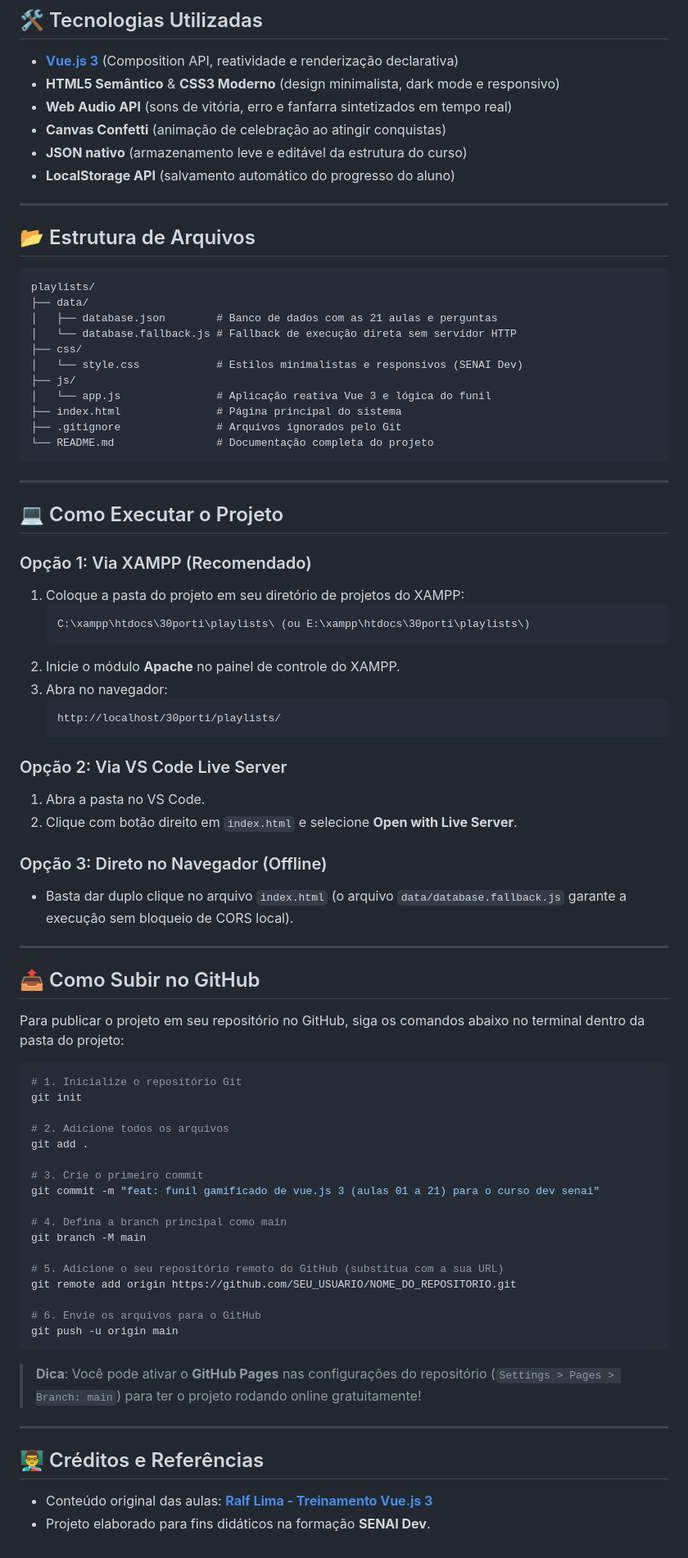
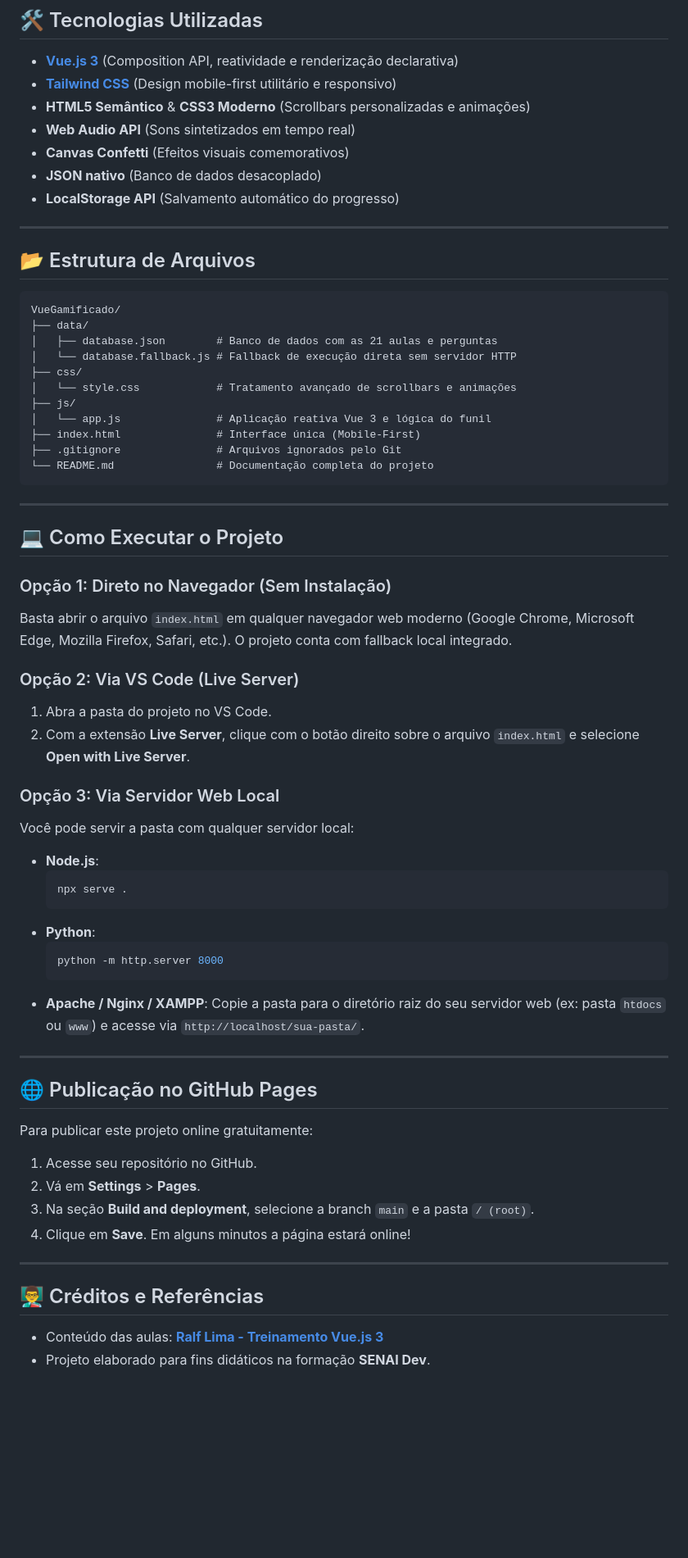
Before and after one commit to oscarmoraes/VueGamificado, a Markdown page: README.md, the part around one of its changes. Shown at 82% size. GitHub-like rendering; blank space fills up the shorter version.

Commit message:
docs: sanitizar caminhos locais no README e adicionar instrucoes genericas de execucao

````diff
--- a/README.md
+++ b/README.md
@@ -50,26 +52,27 @@ O objetivo deste projeto é transformar a jornada de aprendizado do framework Vu
 ## 🛠️ Tecnologias Utilizadas
 
 - **[Vue.js 3](https://vuejs.org/)** (Composition API, reatividade e renderização declarativa)
-- **HTML5 Semântico** & **CSS3 Moderno** (design minimalista, dark mode e responsivo)
-- **Web Audio API** (sons de vitória, erro e fanfarra sintetizados em tempo real)
-- **Canvas Confetti** (animação de celebração ao atingir conquistas)
-- **JSON nativo** (armazenamento leve e editável da estrutura do curso)
-- **LocalStorage API** (salvamento automático do progresso do aluno)
+- **[Tailwind CSS](https://tailwindcss.com/)** (Design mobile-first utilitário e responsivo)
+- **HTML5 Semântico** & **CSS3 Moderno** (Scrollbars personalizadas e animações)
+- **Web Audio API** (Sons sintetizados em tempo real)
+- **Canvas Confetti** (Efeitos visuais comemorativos)
+- **JSON nativo** (Banco de dados desacoplado)
+- **LocalStorage API** (Salvamento automático do progresso)
 
 ---
 
 ## 📂 Estrutura de Arquivos
 
 ```text
-playlists/
+VueGamificado/
 ├── data/
 │   ├── database.json        # Banco de dados com as 21 aulas e perguntas
 │   └── database.fallback.js # Fallback de execução direta sem servidor HTTP
 ├── css/
-│   └── style.css            # Estilos minimalistas e responsivos (SENAI Dev)
+│   └── style.css            # Tratamento avançado de scrollbars e animações
 ├── js/
 │   └── app.js               # Aplicação reativa Vue 3 e lógica do funil
-├── index.html               # Página principal do sistema
+├── index.html               # Interface única (Mobile-First)
 ├── .gitignore               # Arquivos ignorados pelo Git
 └── README.md                # Documentação completa do projeto
 ```
@@ -78,55 +81,39 @@ playlists/
 
 ## 💻 Como Executar o Projeto
 
-### Opção 1: Via XAMPP (Recomendado)
-1. Coloque a pasta do projeto em seu diretório de projetos do XAMPP:
-   ```text
-   C:\xampp\htdocs\30porti\playlists\ (ou E:\xampp\htdocs\30porti\playlists\)
-   ```
-2. Inicie o módulo **Apache** no painel de controle do XAMPP.
-3. Abra no navegador:
-   ```
-   http://localhost/30porti/playlists/
-   ```
+### Opção 1: Direto no Navegador (Sem Instalação)
+Basta abrir o arquivo `index.html` em qualquer navegador web moderno (Google Chrome, Microsoft Edge, Mozilla Firefox, Safari, etc.). O projeto conta com fallback local integrado.
 
-### Opção 2: Via VS Code Live Server
-1. Abra a pasta no VS Code.
-2. Clique com botão direito em `index.html` e selecione **Open with Live Server**.
+### Opção 2: Via VS Code (Live Server)
+1. Abra a pasta do projeto no VS Code.
+2. Com a extensão **Live Server**, clique com o botão direito sobre o arquivo `index.html` e selecione **Open with Live Server**.
 
-### Opção 3: Direto no Navegador (Offline)
-- Basta dar duplo clique no arquivo `index.html` (o arquivo `data/database.fallback.js` garante a execução sem bloqueio de CORS local).
+### Opção 3: Via Servidor Web Local
+Você pode servir a pasta com qualquer servidor local:
+- **Node.js**:
+  ```bash
+  npx serve .
+  ```
+- **Python**:
+  ```bash
+  python -m http.server 8000
+  ```
+- **Apache / Nginx / XAMPP**:
+  Copie a pasta para o diretório raiz do seu servidor web (ex: pasta `htdocs` ou `www`) e acesse via `http://localhost/sua-pasta/`.
 
 ---
 
-## 📤 Como Subir no GitHub
+## 🌐 Publicação no GitHub Pages
 
-Para publicar o projeto em seu repositório no GitHub, siga os comandos abaixo no terminal dentro da pasta do projeto:
-
-```bash
-# 1. Inicialize o repositório Git
-git init
-
-# 2. Adicione todos os arquivos
-git add .
-
-# 3. Crie o primeiro commit
-git commit -m "feat: funil gamificado de vue.js 3 (aulas 01 a 21) para o curso dev senai"
-
-# 4. Defina a branch principal como main
-git branch -M main
-
-# 5. Adicione o seu repositório remoto do GitHub (substitua com a sua URL)
-git remote add origin https://github.com/SEU_USUARIO/NOME_DO_REPOSITORIO.git
-
-# 6. Envie os arquivos para o GitHub
-git push -u origin main
-```
-
-> **Dica**: Você pode ativar o **GitHub Pages** nas configurações do repositório (`Settings > Pages > Branch: main`) para ter o projeto rodando online gratuitamente!
+Para publicar este projeto online gratuitamente:
+1. Acesse seu repositório no GitHub.
+2. Vá em **Settings** > **Pages**.
+3. Na seção **Build and deployment**, selecione a branch `main` e a pasta `/ (root)`.
+4. Clique em **Save**. Em alguns minutos a página estará online!
 
 ---
 
 ## 👨‍🏫 Créditos e Referências
 
-- Conteúdo original das aulas: **[Ralf Lima - Treinamento Vue.js 3](https://www.youtube.com/watch?v=K8zIkkq8VbE&list=PLWXw8Gu52TRL3sY3esdsH2PxYiRdXwfvX)**
+- Conteúdo das aulas: **[Ralf Lima - Treinamento Vue.js 3](https://www.youtube.com/watch?v=K8zIkkq8VbE&list=PLWXw8Gu52TRL3sY3esdsH2PxYiRdXwfvX)**
 - Projeto elaborado para fins didáticos na formação **SENAI Dev**.
````
Also changed, not shown: other parts of README.md (+2 -0 lines).
